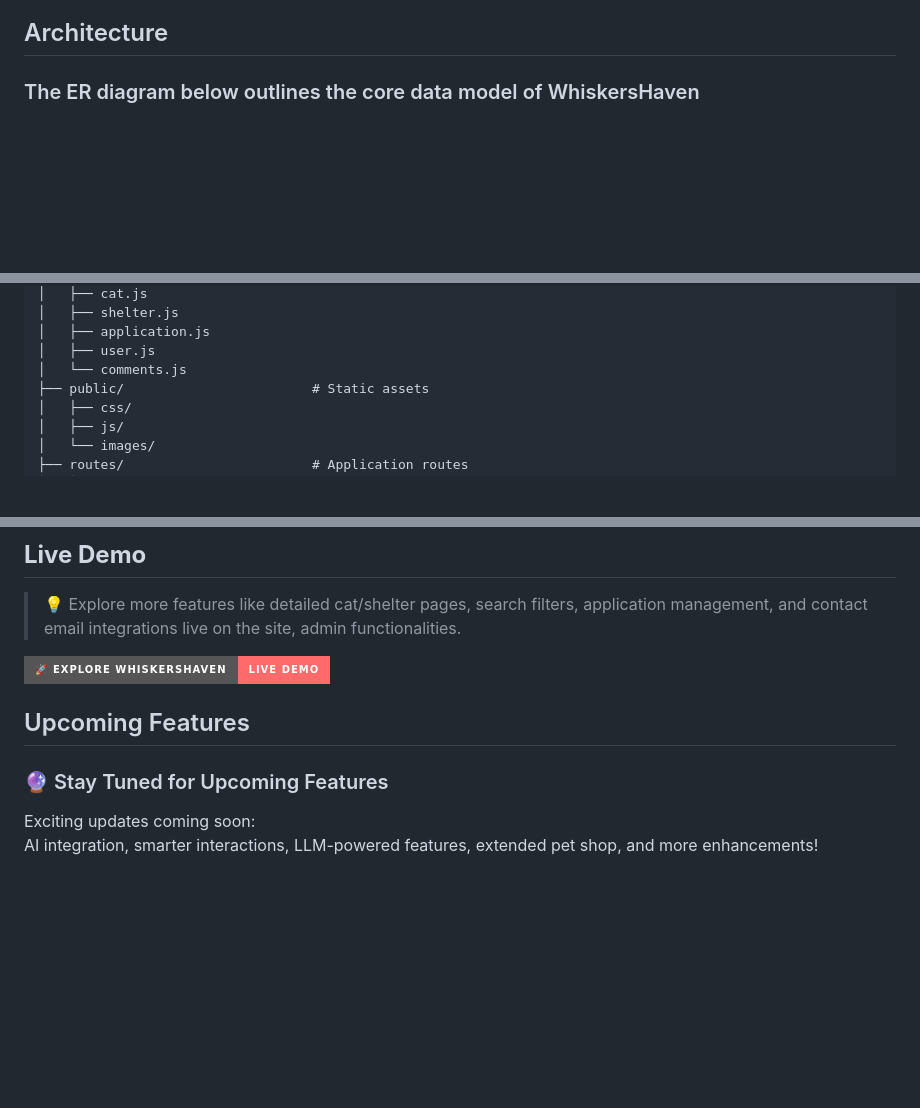
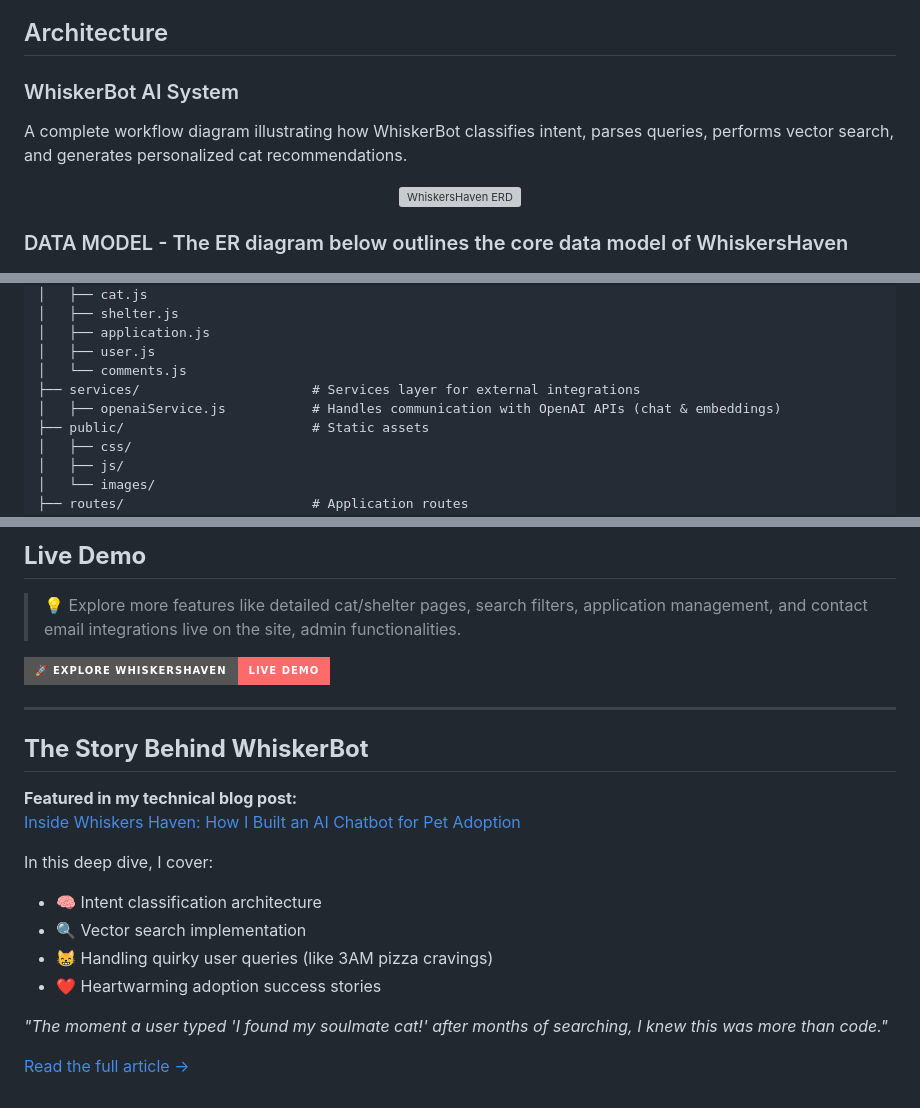
Before and after one commit to KashishV999/WhiskerHaven, a Markdown page: README.md, 3 parts joined by grey strips. Drawn GitHub-style; badges without logos; blank space fills up the shorter version; grey boxes are pictures that could not be loaded.

```diff
--- a/README.md
+++ b/README.md
@@ -58,7 +84,16 @@
   - **Cloudinary + Multer** for optimized image uploading and cloud hosting
 
 ## Architecture
- ### The ER diagram below outlines the core data model of WhiskersHaven
+
+### WhiskerBot AI System
+
+A complete workflow diagram illustrating how WhiskerBot classifies intent, parses queries, performs vector search, and generates personalized cat recommendations.
+<div align="center">
+  <img src="./assets/workflow.png" alt="WhiskersHaven ERD" width="800" style="border: 1px solid #ddd; border-radius: 8px;"/>
+</div>
+
+
+ ### DATA MODEL - The ER diagram below outlines the core data model of WhiskersHaven
 <div align="center">
   <img src="./assets/ERD_Diagram.png" alt="WhiskersHaven ERD" width="800" style="border: 1px solid #ddd; border-radius: 8px;"/>
 </div>
@@ -156,6 +194,8 @@ WhiskerWay/
 │   ├── application.js
 │   ├── user.js
 │   └── comments.js
+├── services/                      # Services layer for external integrations
+│   ├── openaiService.js           # Handles communication with OpenAI APIs (chat & embeddings)
 ├── public/                        # Static assets
 │   ├── css/
 │   ├── js/
@@ -206,8 +247,18 @@ WhiskerWay/
 
 [![Explore WhiskersHaven](https://img.shields.io/badge/🚀_Explore_WhiskersHaven-Live_Demo-FF6B6B?style=for-the-badge&logo=vercel&logoColor=white)](https://whisker-way.vercel.app)
 
-## Upcoming Features
-### 🔮 Stay Tuned for Upcoming Features
+---
 
-Exciting updates coming soon:
-AI integration, smarter interactions, LLM-powered features, extended pet shop, and more enhancements!
+## **The Story Behind WhiskerBot**
+**Featured in my technical blog post:**
+[Inside Whiskers Haven: How I Built an AI Chatbot for Pet Adoption](https://www.kashishverma.com/blog/whiskerBot/firstBlog)
+
+In this deep dive, I cover:
+- 🧠 Intent classification architecture
+- 🔍 Vector search implementation
+- 😸 Handling quirky user queries (like 3AM pizza cravings)
+- ❤️ Heartwarming adoption success stories
+
+*"The moment a user typed 'I found my soulmate cat!' after months of searching, I knew this was more than code."*
+
+[Read the full article →](https://www.kashishverma.com/blog/whiskerBot/firstBlog)
```
Also changed, not shown: other parts of README.md (+39 -9 lines).
